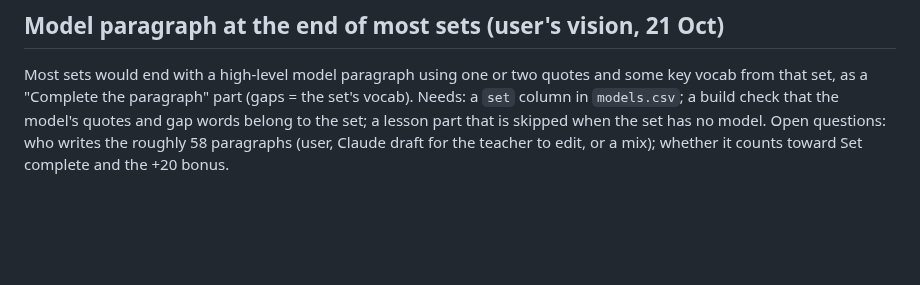
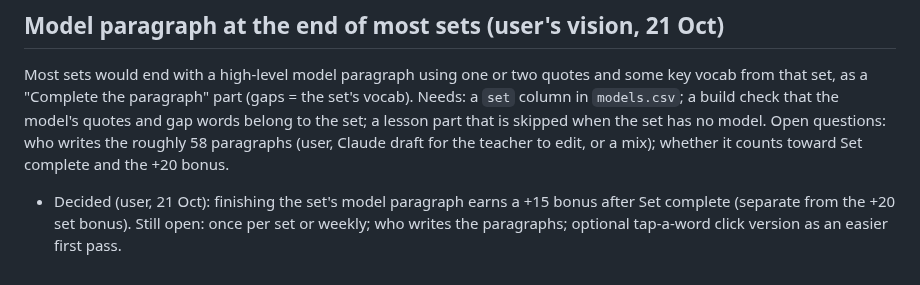
Before and after one commit to gca-revise/gca-revise.github.io, a Markdown page: ideas.md, the part around the change. GitHub-like rendering; blank space fills up the shorter version.

Commit message:
Note +15 paragraph bonus decision
Co-Authored-By: Claude Sonnet 5.5 <noreply@anthropic.com>

```diff
--- a/ideas.md
+++ b/ideas.md
@@ -67,3 +67,4 @@ A student made their own version of the revision app and put it on Netlify (a fr
 
 ## Model paragraph at the end of most sets (user's vision, 21 Oct)
 Most sets would end with a high-level model paragraph using one or two quotes and some key vocab from that set, as a "Complete the paragraph" part (gaps = the set's vocab). Needs: a `set` column in `models.csv`; a build check that the model's quotes and gap words belong to the set; a lesson part that is skipped when the set has no model. Open questions: who writes the roughly 58 paragraphs (user, Claude draft for the teacher to edit, or a mix); whether it counts toward Set complete and the +20 bonus.
+- Decided (user, 21 Oct): finishing the set's model paragraph earns a +15 bonus after Set complete (separate from the +20 set bonus). Still open: once per set or weekly; who writes the paragraphs; optional tap-a-word click version as an easier first pass.
```
